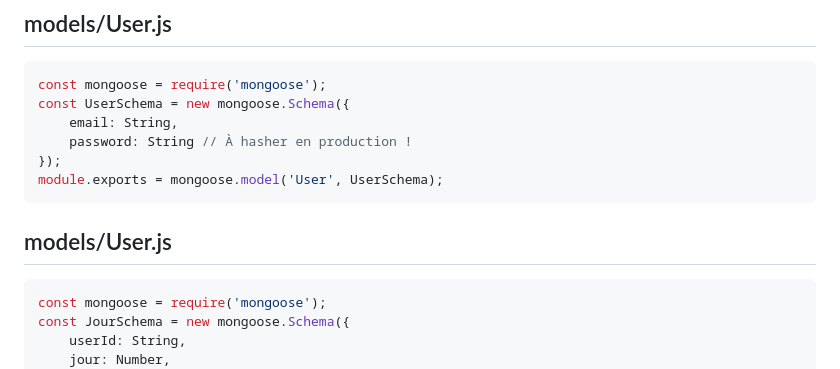
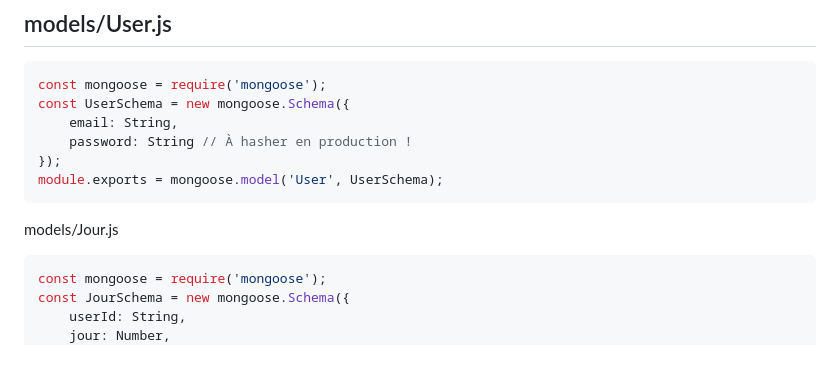
Before and after one commit to camille-lfdo/lfdo, a Markdown page: README.md, the part around the change. Rendered like a GitHub page.

````diff
--- a/README.md
+++ b/README.md
@@ -117,7 +117,7 @@ const UserSchema = new mongoose.Schema({
 module.exports = mongoose.model('User', UserSchema);
 ```
 
-## models/User.js
+models/Jour.js
 ```js
 const mongoose = require('mongoose');
 const JourSchema = new mongoose.Schema({
````
